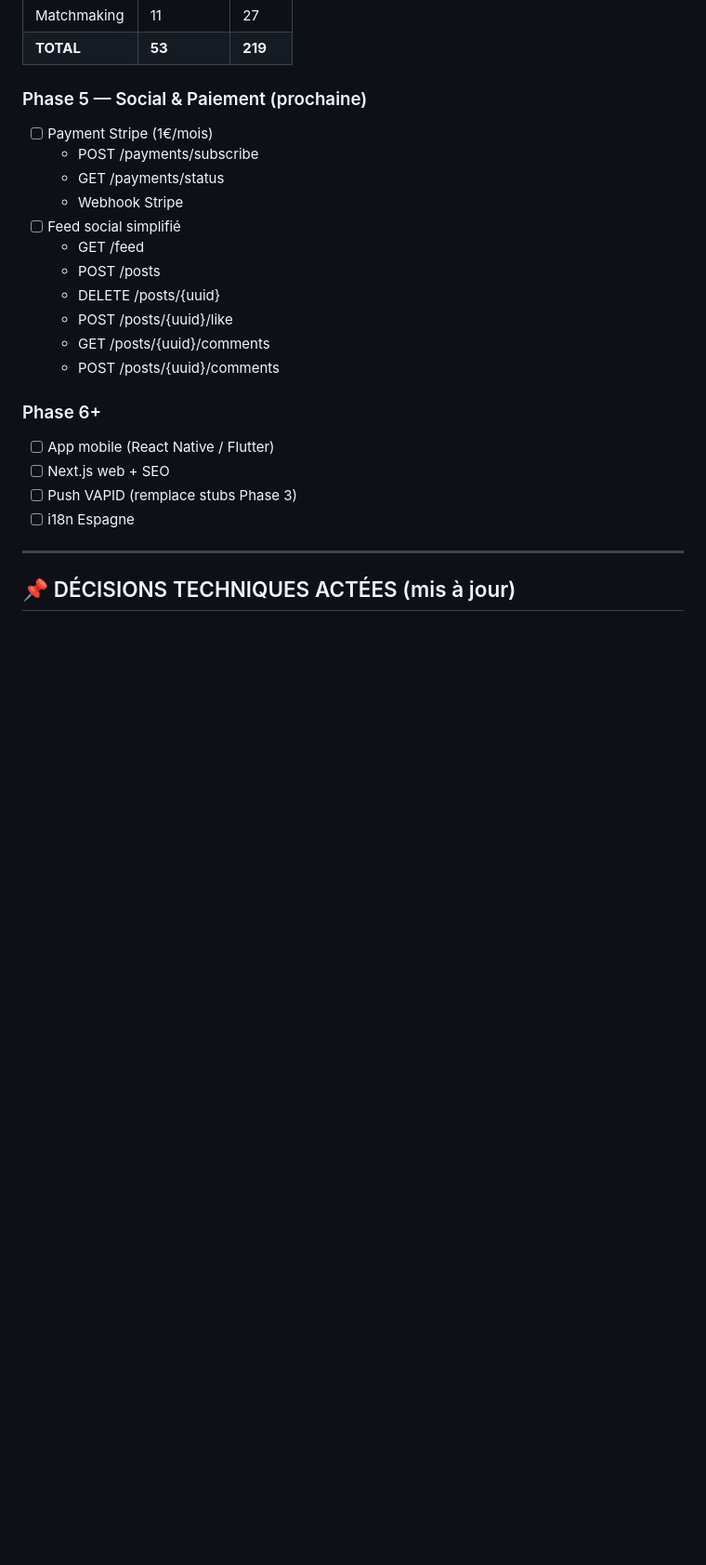
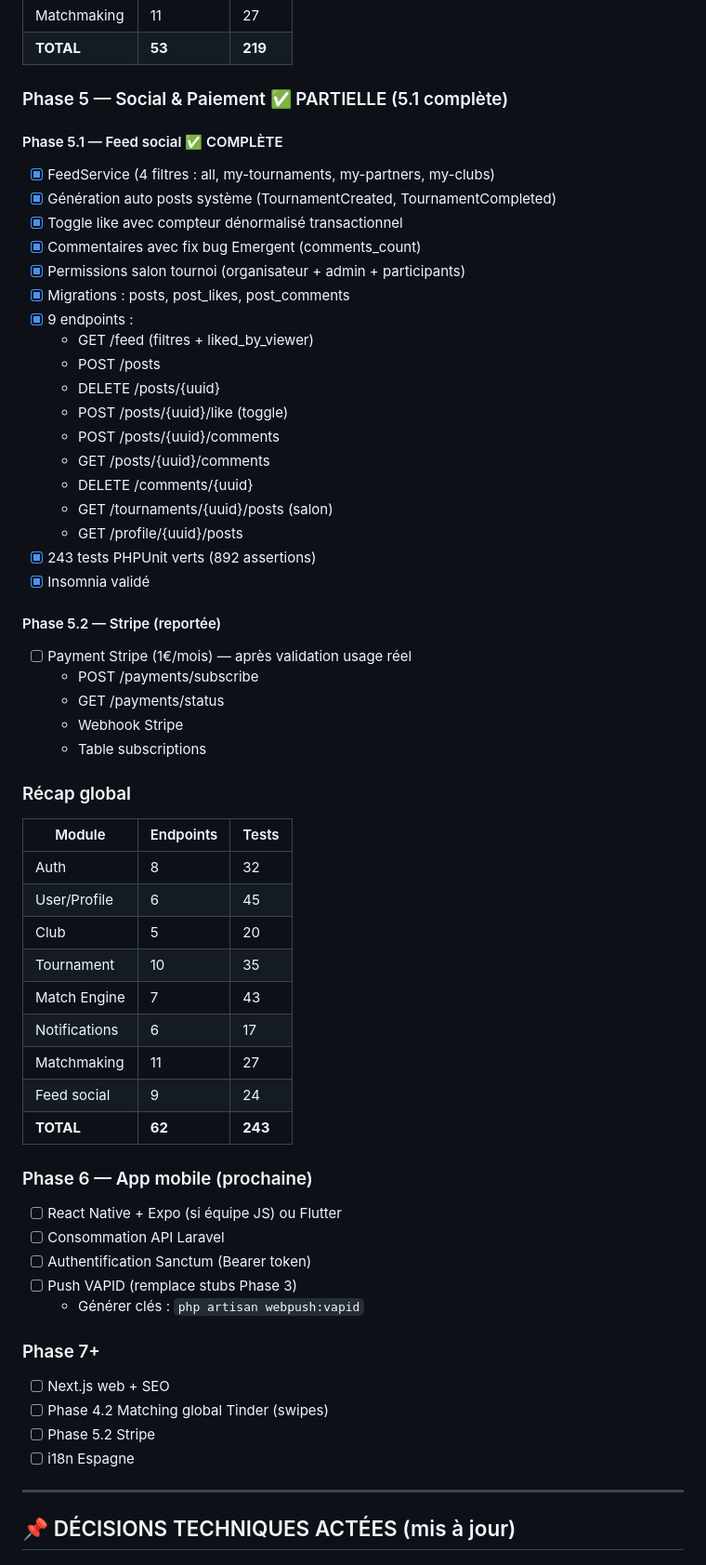
Before and after one commit to Fanomez4ntsoa/place2padel_, a Markdown page: CLAUDE.md, the part around the change. Shown at 93% size. GitHub-like rendering; blank space fills up the shorter version.

Commit message:
[DOCS]: mise à jour CLAUDE.md — Phase 5.1 complète & Phase 5.2 Stripe reportée

```diff
--- a/CLAUDE.md
+++ b/CLAUDE.md
@@ -793,23 +793,59 @@ URL Prod actuelle : https://www.placetopadel.com
 | Matchmaking | 11 | 27 |
 | **TOTAL** | **53** | **219** |
 
-### Phase 5 — Social & Paiement (prochaine)
-- [ ] Payment Stripe (1€/mois)
+### Phase 5 — Social & Paiement ✅ PARTIELLE (5.1 complète)
+
+#### Phase 5.1 — Feed social ✅ COMPLÈTE
+- [x] FeedService (4 filtres : all, my-tournaments, my-partners, my-clubs)
+- [x] Génération auto posts système (TournamentCreated, TournamentCompleted)
+- [x] Toggle like avec compteur dénormalisé transactionnel
+- [x] Commentaires avec fix bug Emergent (comments_count)
+- [x] Permissions salon tournoi (organisateur + admin + participants)
+- [x] Migrations : posts, post_likes, post_comments
+- [x] 9 endpoints :
+  - GET /feed (filtres + liked_by_viewer)
+  - POST /posts
+  - DELETE /posts/{uuid}
+  - POST /posts/{uuid}/like (toggle)
+  - POST /posts/{uuid}/comments
+  - GET /posts/{uuid}/comments
+  - DELETE /comments/{uuid}
+  - GET /tournaments/{uuid}/posts (salon)
+  - GET /profile/{uuid}/posts
+- [x] 243 tests PHPUnit verts (892 assertions)
+- [x] Insomnia validé
+
+#### Phase 5.2 — Stripe (reportée)
+- [ ] Payment Stripe (1€/mois) — après validation usage réel
   - POST /payments/subscribe
   - GET /payments/status
   - Webhook Stripe
-- [ ] Feed social simplifié
-  - GET /feed
-  - POST /posts
-  - DELETE /posts/{uuid}
-  - POST /posts/{uuid}/like
-  - GET /posts/{uuid}/comments
-  - POST /posts/{uuid}/comments
+  - Table subscriptions
 
-### Phase 6+
-- [ ] App mobile (React Native / Flutter)
+### Récap global
+| Module | Endpoints | Tests |
+|--------|-----------|-------|
+| Auth | 8 | 32 |
+| User/Profile | 6 | 45 |
+| Club | 5 | 20 |
+| Tournament | 10 | 35 |
+| Match Engine | 7 | 43 |
+| Notifications | 6 | 17 |
+| Matchmaking | 11 | 27 |
+| Feed social | 9 | 24 |
+| **TOTAL** | **62** | **243** |
+
+### Phase 6 — App mobile (prochaine)
+- [ ] React Native + Expo (si équipe JS) ou Flutter
+- [ ] Consommation API Laravel
+- [ ] Authentification Sanctum (Bearer token)
+- [ ] Push VAPID (remplace stubs Phase 3)
+  - Générer clés : `php artisan webpush:vapid`
+
+### Phase 7+
 - [ ] Next.js web + SEO
-- [ ] Push VAPID (remplace stubs Phase 3)
+- [ ] Phase 4.2 Matching global Tinder (swipes)
+- [ ] Phase 5.2 Stripe
 - [ ] i18n Espagne
 
 ---
```
